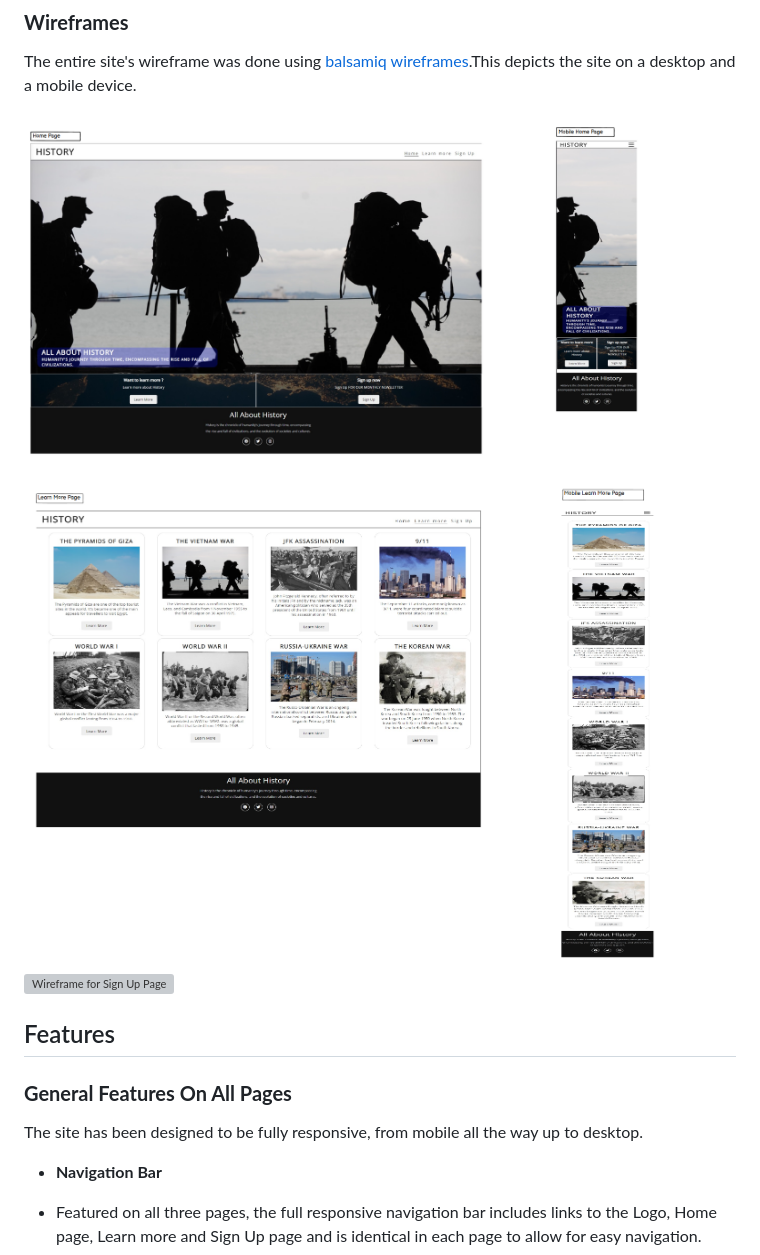
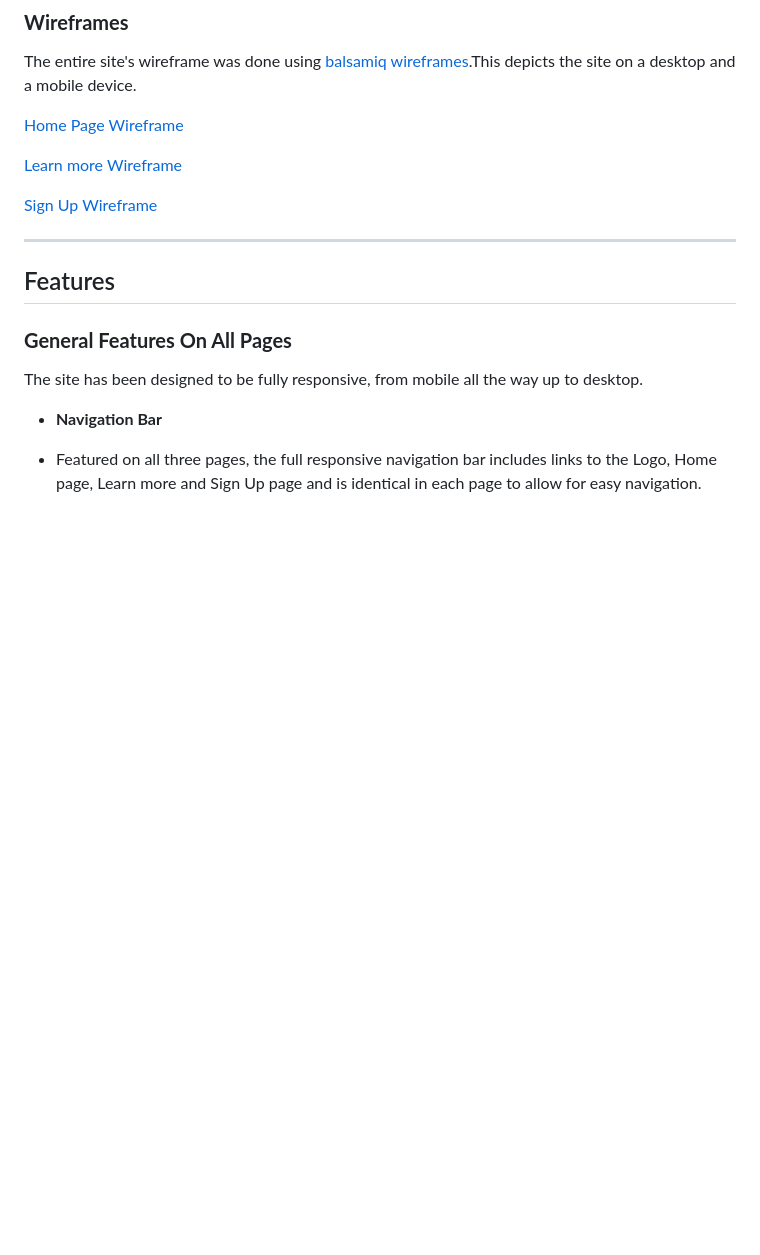
Before and after one commit to David011E/history_project, a Markdown page: README.md, the part around the change. Drawn GitHub-style; pictures changed too: assets/images/home-page-wireframes.png, assets/images/learn-more-page-wireframes.png; blank space fills up the shorter version; grey boxes are pictures that could not be loaded.

Commit message:
Add images and update wireframes section in readme.md file

```diff
--- a/README.md
+++ b/README.md
@@ -56,9 +56,13 @@ Open Sans was imported from google fonts. It is a sans-serif font which is acces
 
 The entire site's wireframe was done using [balsamiq wireframes](https://balsamiq.com/).This depicts the site on a desktop and a mobile device.
 
-![Wireframe for Home Page](assets/images/home-page-wireframes.png)
-![Wireframe for Learn More Page](assets/images/learn-more-page-wireframes.png)
-![Wireframe for Sign Up Page](assets/images/sign-up-page-wireframes.png)
+[Home Page Wireframe](assets/images/home-page-wireframes.png)
+
+[Learn more Wireframe](assets/images/learn-more-page-wireframes.png)
+
+[Sign Up Wireframe](assets/images/sign-up-page-wireframes.png)
+
+---
 
 ## Features
 
```
Also changed, not shown: 1 other file.
